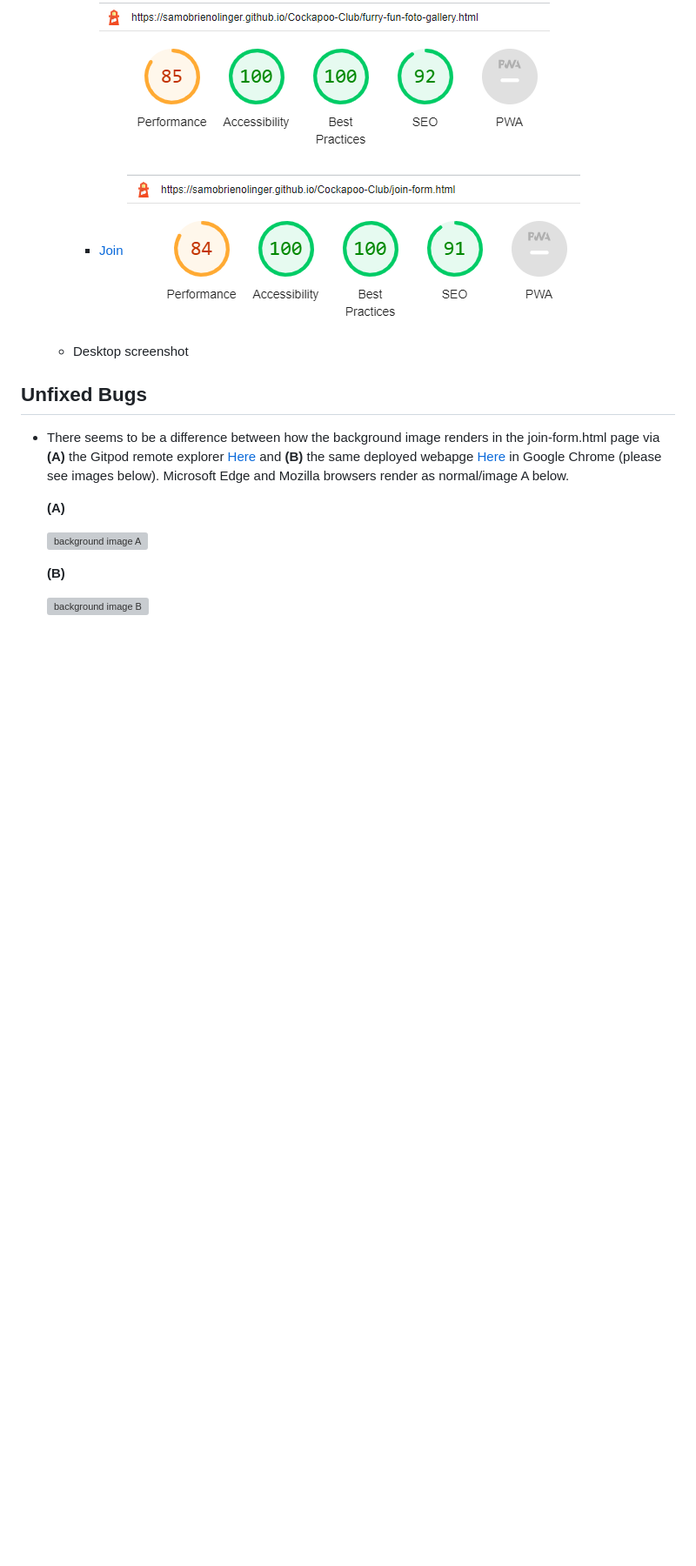
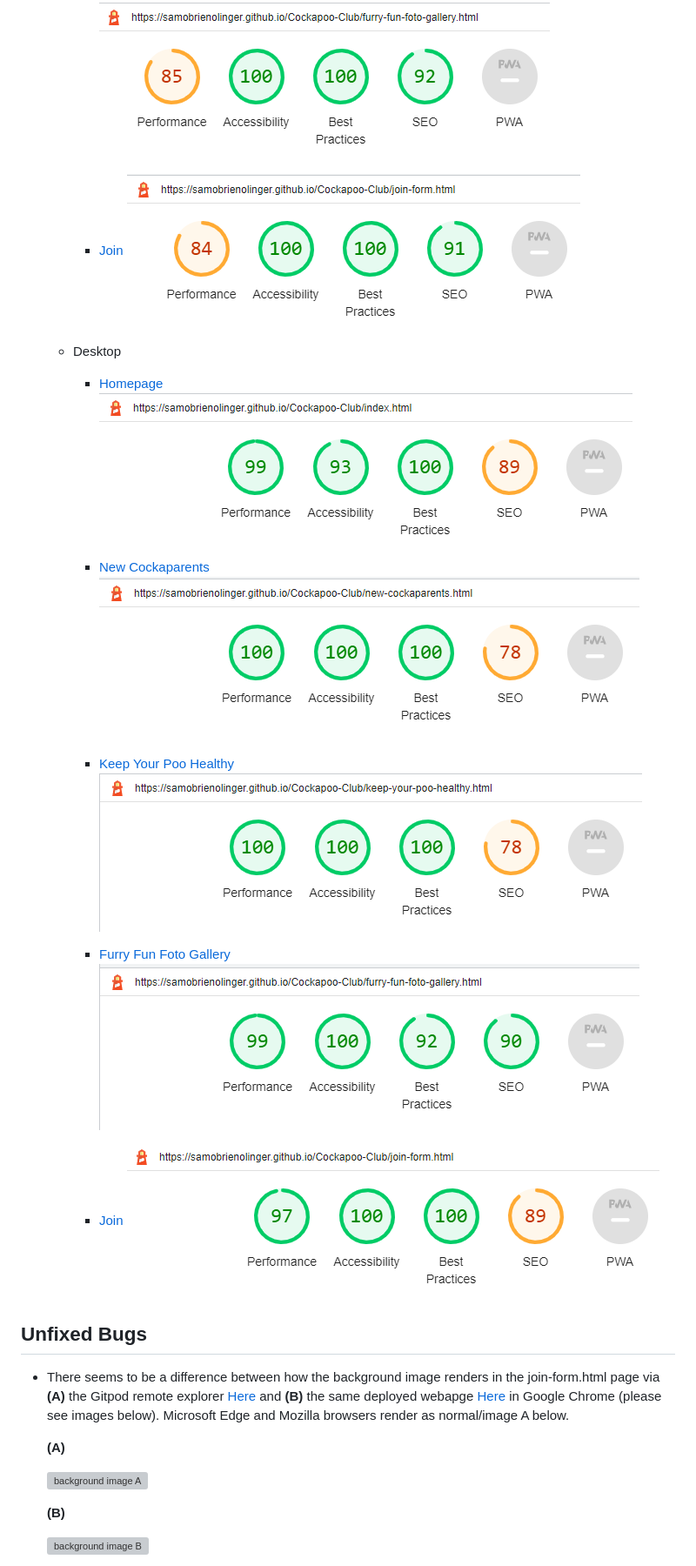
Before and after one commit to SamOBrienOlinger/PP4, a Markdown page: README.md, the part around the change. Shown: that part at 87% size. GitHub-like rendering; pictures changed too: assets/README.md-images/README.md-fffg-html-Desktop-lighthouse-.png (added), assets/README.md-images/README.md-index-html-Desktop-lighthouse-.png (added), assets/README.md-images/README.md-join-html-Desktop-lighthouse-.png (added); blank space fills up the shorter version; grey boxes are pictures that could not be loaded.

Commit message:
add desktop lighthouse scores to README.md file

```diff
--- a/README.md
+++ b/README.md
@@ -242,12 +242,24 @@ However, I changed many of the fixed units of measurement to dynamic units; chan
       * [Furry Fun Foto Gallery](#furry-fun-foto-gallery)
         ![Furry Fun Foto Gallery](assets/README.md-images/README.md-FFFG-html-lighthouse.png)
 
-
       * [Join](#join)
         ![Join Cockapoo CLub page](assets/README.md-images/README.md-join-html-lighthouse.png)
 
     - Desktop
-      screenshot
+      * [Homepage](#homepage)
+      ![Homepage](assets/README.md-images/README.md-index-html-Desktop-lighthouse-.png)
+
+      * [New Cockaparents](#new-cockaparents)
+        ![new cockaparents](assets/README.md-images/README.md-new-cockaparents-html-Desktop-lighthouse-.png)
+
+      * [Keep Your Poo Healthy](#keep-your-poo-healthy)
+        ![Keep Your Poo Healthy](assets/README.md-images/README.md-kyph-html-Desktop-lighthouse-.png)
+
+      * [Furry Fun Foto Gallery](#furry-fun-foto-gallery)
+        ![Furry Fun Foto Gallery](assets/README.md-images/README.md-fffg-html-Desktop-lighthouse-.png)
+
+      * [Join](#join)
+        ![Join Cockapoo CLub page](assets/README.md-images/README.md-join-html-Desktop-lighthouse-.png)
 
 ## **Unfixed Bugs**
 
```
